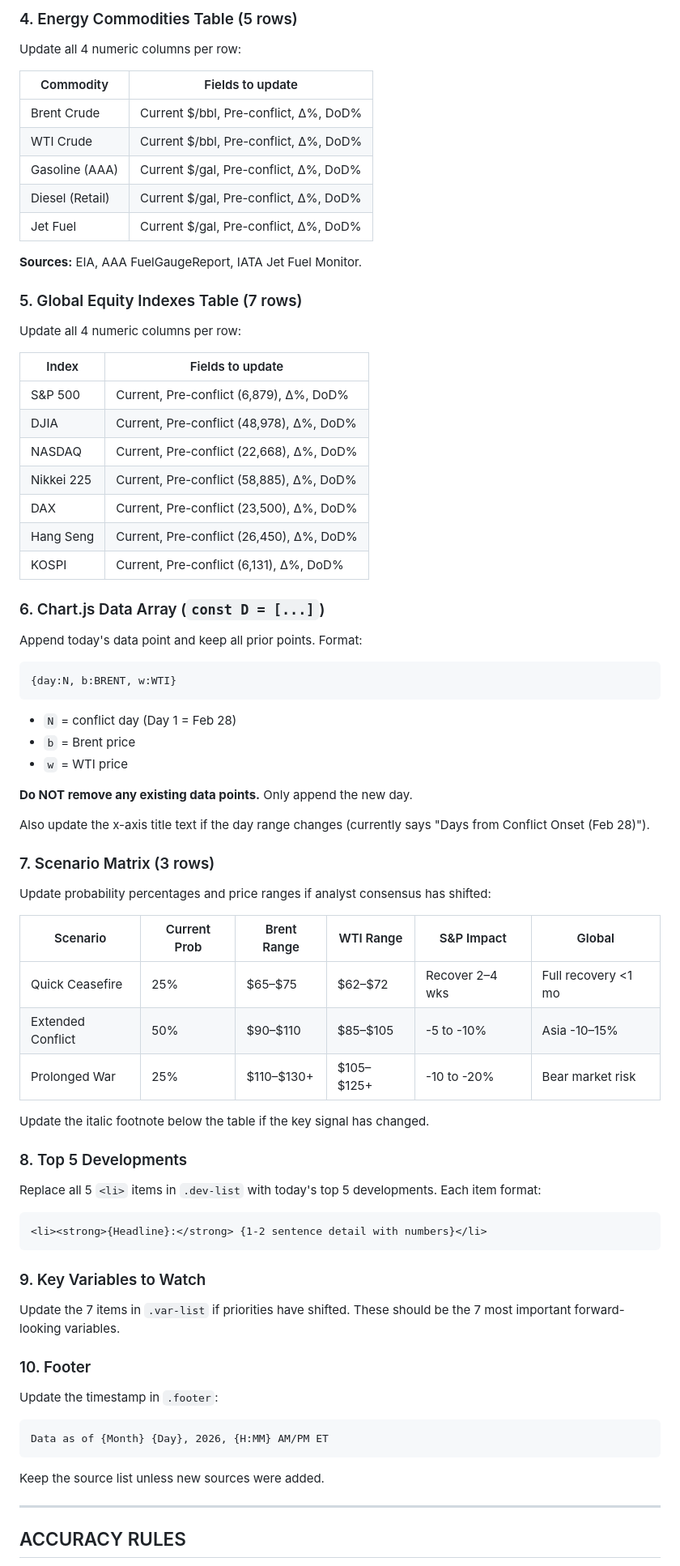
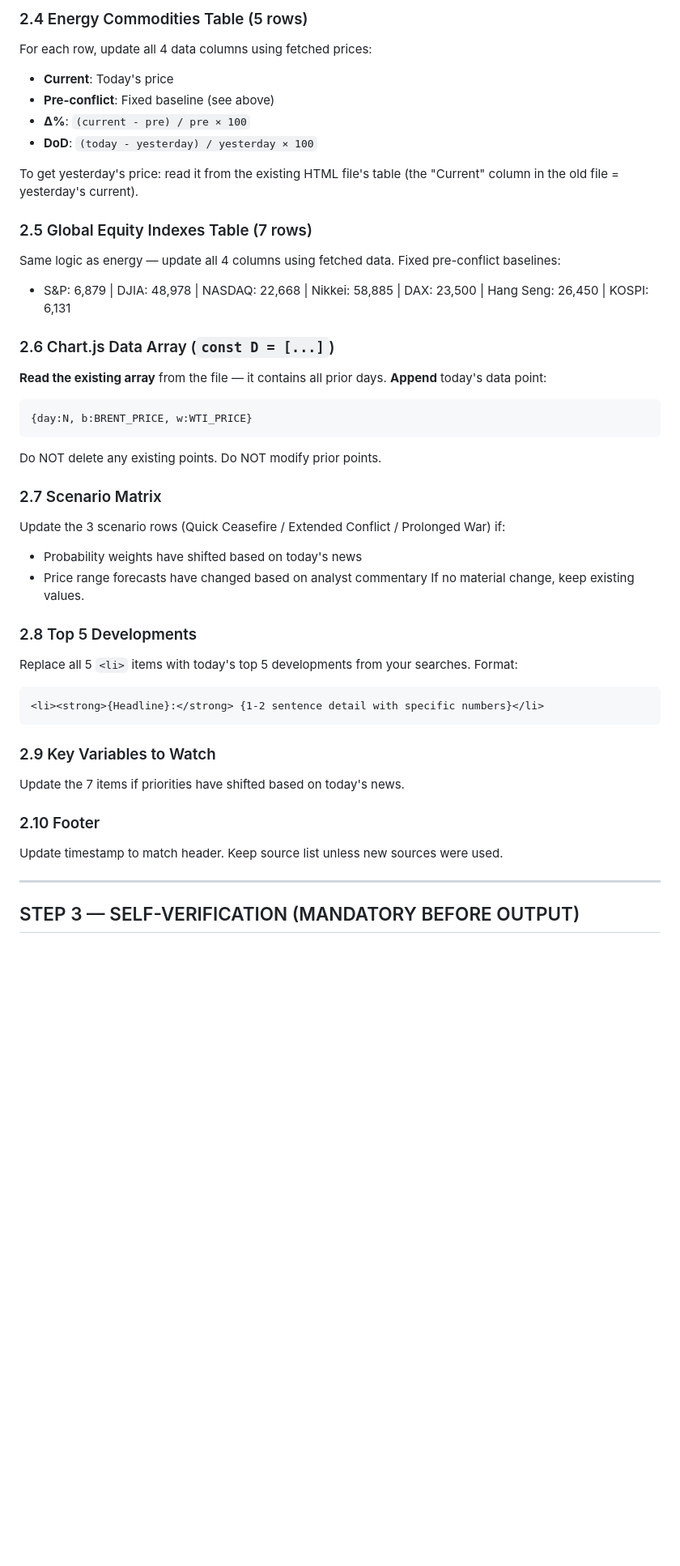
Before and after one commit to kobeforever23/open-source, a Markdown page: UpdatePrompt_EpicFuryExecBrief.md, the part around one of its changes. Shown at 81% size. Drawn GitHub-style; blank space fills up the shorter version.

````diff
--- a/UpdatePrompt_EpicFuryExecBrief.md
+++ b/UpdatePrompt_EpicFuryExecBrief.md
@@ -50,71 +112,43 @@ Rewrite the narrative paragraph to reflect today's top developments. Keep it to
 
-### 4. Energy Commodities Table (5 rows)
-Update all 4 numeric columns per row:
+### 2.4 Energy Commodities Table (5 rows)
+For each row, update all 4 data columns using fetched prices:
+- **Current**: Today's price
+- **Pre-conflict**: Fixed baseline (see above)
+- **Δ%**: `(current - pre) / pre × 100`
+- **DoD**: `(today - yesterday) / yesterday × 100`
 
-| Commodity | Fields to update |
-|-----------|-----------------|
-| Brent Crude | Current $/bbl, Pre-conflict, Δ%, DoD% |
-| WTI Crude | Current $/bbl, Pre-conflict, Δ%, DoD% |
-| Gasoline (AAA) | Current $/gal, Pre-conflict, Δ%, DoD% |
-| Diesel (Retail) | Current $/gal, Pre-conflict, Δ%, DoD% |
-| Jet Fuel | Current $/gal, Pre-conflict, Δ%, DoD% |
+To get yesterday's price: read it from the existing HTML file's table (the "Current" column in the old file = yesterday's current).
 
-**Sources:** EIA, AAA FuelGaugeReport, IATA Jet Fuel Monitor.
+### 2.5 Global Equity Indexes Table (7 rows)
+Same logic as energy — update all 4 columns using fetched data. Fixed pre-conflict baselines:
+- S&P: 6,879 | DJIA: 48,978 | NASDAQ: 22,668 | Nikkei: 58,885 | DAX: 23,500 | Hang Seng: 26,450 | KOSPI: 6,131
 
-### 5. Global Equity Indexes Table (7 rows)
-Update all 4 numeric columns per row:
+### 2.6 Chart.js Data Array (`const D = [...]`)
+**Read the existing array** from the file — it contains all prior days. **Append** today's data point:
+```js
+{day:N, b:BRENT_PRICE, w:WTI_PRICE}
+```
+Do NOT delete any existing points. Do NOT modify prior points.
 
-| Index | Fields to update |
-|-------|-----------------|
-| S&P 500 | Current, Pre-conflict (6,879), Δ%, DoD% |
-| DJIA | Current, Pre-conflict (48,978), Δ%, DoD% |
-| NASDAQ | Current, Pre-conflict (22,668), Δ%, DoD% |
-| Nikkei 225 | Current, Pre-conflict (58,885), Δ%, DoD% |
-| DAX | Current, Pre-conflict (23,500), Δ%, DoD% |
-| Hang Seng | Current, Pre-conflict (26,450), Δ%, DoD% |
-| KOSPI | Current, Pre-conflict (6,131), Δ%, DoD% |
+### 2.7 Scenario Matrix
+Update the 3 scenario rows (Quick Ceasefire / Extended Conflict / Prolonged War) if:
+- Probability weights have shifted based on today's news
+- Price range forecasts have changed based on analyst commentary
+If no material change, keep existing values.
 
-### 6. Chart.js Data Array (`const D = [...]`)
-Append today's data point and keep all prior points. Format:
-```js
-{day:N, b:BRENT, w:WTI}
-```
-- `N` = conflict day (Day 1 = Feb 28)
-- `b` = Brent price
-- `w` = WTI price
-
-**Do NOT remove any existing data points.** Only append the new day.
-
-Also update the x-axis title text if the day range changes (currently says "Days from Conflict Onset (Feb 28)").
-
-### 7. Scenario Matrix (3 rows)
-Update probability percentages and price ranges if analyst consensus has shifted:
-
-| Scenario | Current Prob | Brent Range | WTI Range | S&P Impact | Global |
-|----------|-------------|-------------|-----------|------------|--------|
-| Quick Ceasefire | 25% | $65–$75 | $62–$72 | Recover 2–4 wks | Full recovery <1 mo |
-| Extended Conflict | 50% | $90–$110 | $85–$105 | -5 to -10% | Asia -10–15% |
-| Prolonged War | 25% | $110–$130+ | $105–$125+ | -10 to -20% | Bear market risk |
-
-Update the italic footnote below the table if the key signal has changed.
-
-### 8. Top 5 Developments
-Replace all 5 `<li>` items in `.dev-list` with today's top 5 developments. Each item format:
+### 2.8 Top 5 Developments
+Replace all 5 `<li>` items with today's top 5 developments from your searches. Format:
 ```html
-<li><strong>{Headline}:</strong> {1-2 sentence detail with numbers}</li>
+<li><strong>{Headline}:</strong> {1-2 sentence detail with specific numbers}</li>
 ```
 
-### 9. Key Variables to Watch
-Update the 7 items in `.var-list` if priorities have shifted. These should be the 7 most important forward-looking variables.
+### 2.9 Key Variables to Watch
+Update the 7 items if priorities have shifted based on today's news.
 
-### 10. Footer
-Update the timestamp in `.footer`:
-```
-Data as of {Month} {Day}, 2026, {H:MM} AM/PM ET
-```
-Keep the source list unless new sources were added.
+### 2.10 Footer
+Update timestamp to match header. Keep source list unless new sources were used.
 
 ---
 
-## ACCURACY RULES
+## STEP 3 — SELF-VERIFICATION (MANDATORY BEFORE OUTPUT)
 
````
Also changed, not shown: other parts of UpdatePrompt_EpicFuryExecBrief.md (+112 -39 lines), UpdatePrompt_PersianGulfDashboard.md (+167 -156 lines).
